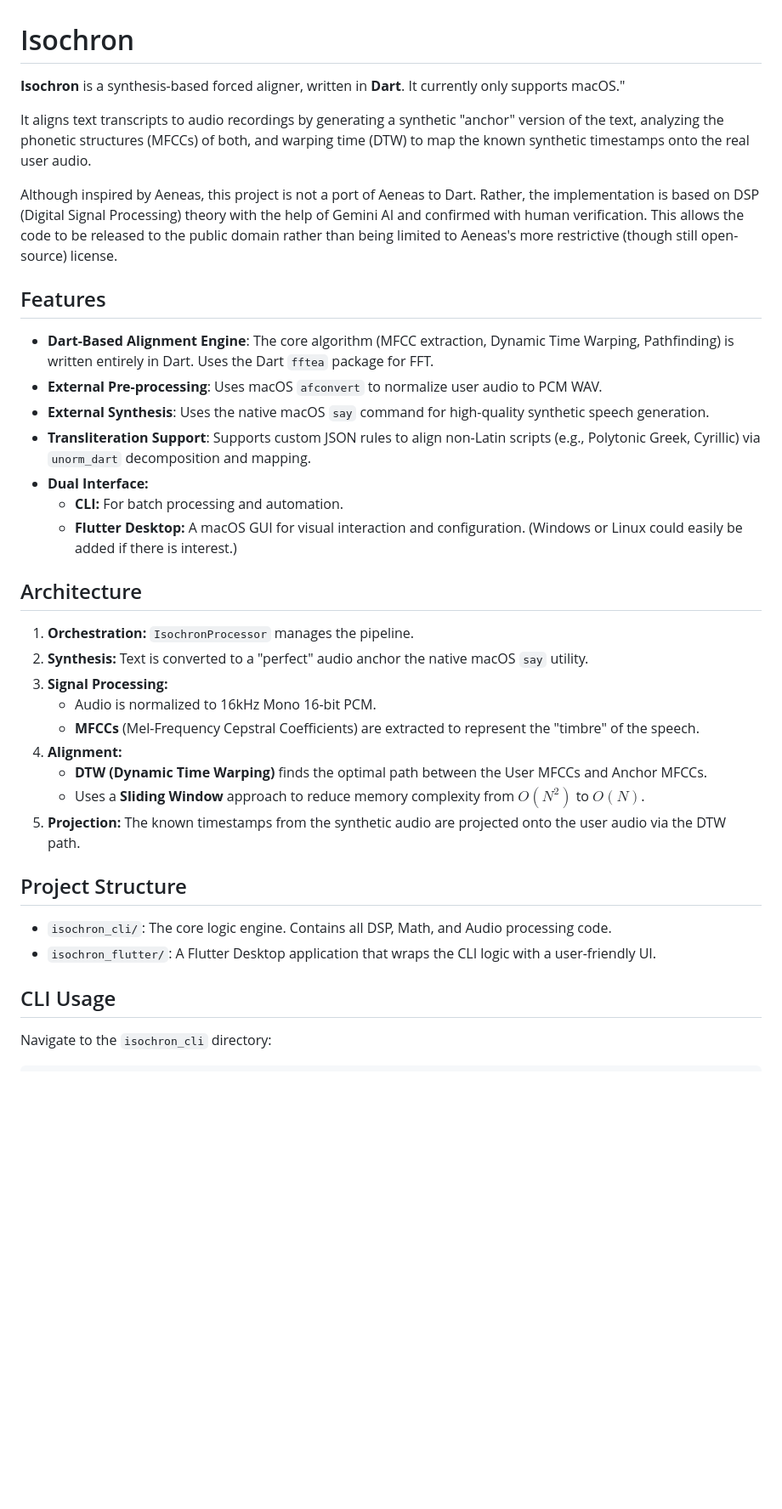
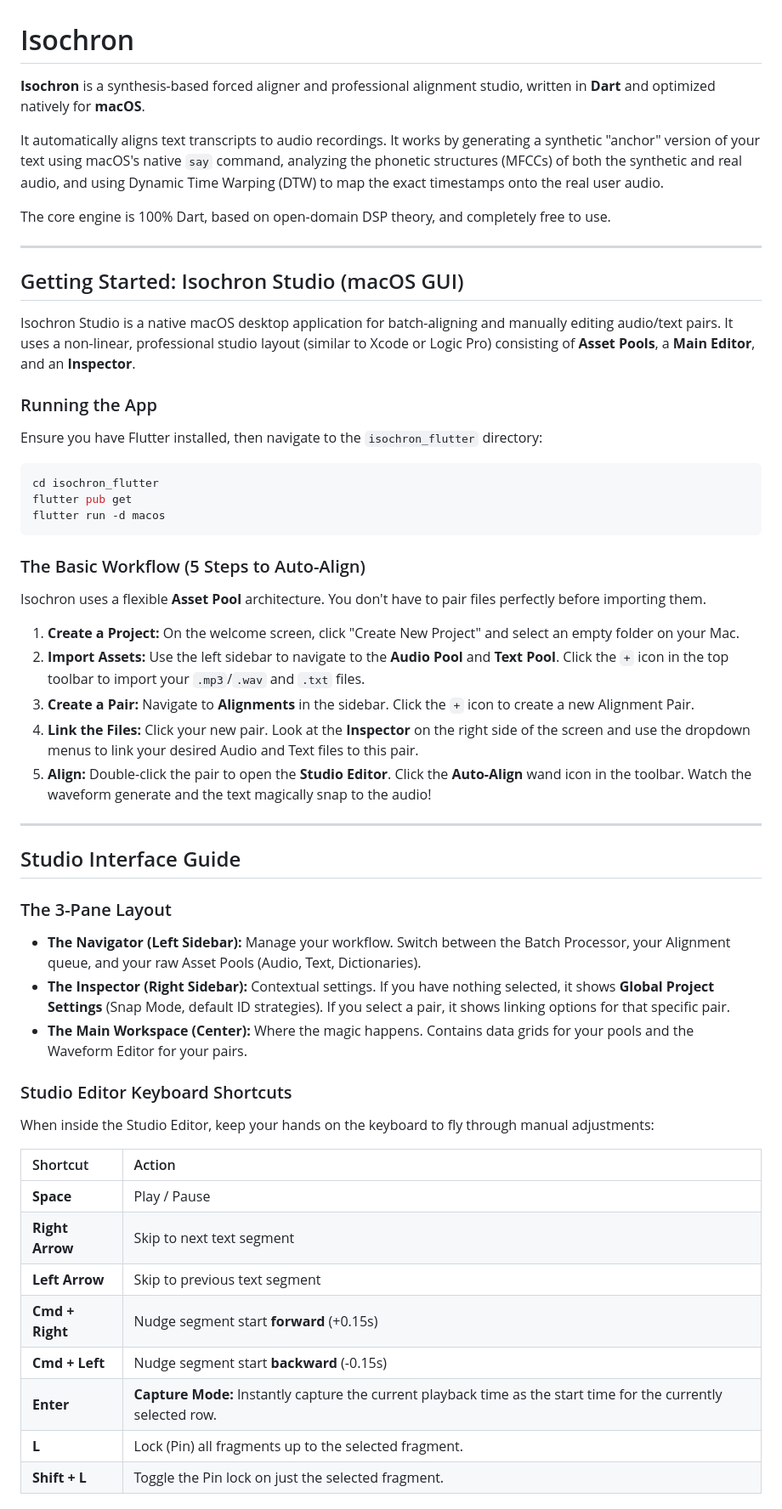
Before and after one commit to ethnosdev/isochron, a Markdown page: README.md, the part around one of its changes. Shown at 85% size. Drawn GitHub-style; blank space fills up the shorter version.

````diff
--- a/README.md
+++ b/README.md
@@ -1,38 +1,56 @@
 # Isochron
 
-**Isochron** is a synthesis-based forced aligner, written in **Dart**. It currently only supports macOS."
+**Isochron** is a synthesis-based forced aligner and professional alignment studio, written in **Dart** and optimized natively for **macOS**.
 
-It aligns text transcripts to audio recordings by generating a synthetic "anchor" version of the text, analyzing the phonetic structures (MFCCs) of both, and warping time (DTW) to map the known synthetic timestamps onto the real user audio.
+It automatically aligns text transcripts to audio recordings. It works by generating a synthetic "anchor" version of your text using macOS's native `say` command, analyzing the phonetic structures (MFCCs) of both the synthetic and real audio, and using Dynamic Time Warping (DTW) to map the exact timestamps onto the real user audio.
 
-Although inspired by Aeneas, this project is not a port of Aeneas to Dart. Rather, the implementation is based on DSP (Digital Signal Processing) theory with the help of Gemini AI and confirmed with human verification. This allows the code to be released to the public domain rather than being limited to Aeneas's more restrictive (though still open-source) license.
+The core engine is 100% Dart, based on open-domain DSP theory, and completely free to use.
 
-## Features
+---
 
-- **Dart-Based Alignment Engine**: The core algorithm (MFCC extraction, Dynamic Time Warping, Pathfinding) is written entirely in Dart. Uses the Dart `fftea` package for FFT.
-- **External Pre-processing**: Uses macOS `afconvert` to normalize user audio to PCM WAV.
-- **External Synthesis**: Uses the native macOS `say` command for high-quality synthetic speech generation.
-- **Transliteration Support**: Supports custom JSON rules to align non-Latin scripts (e.g., Polytonic Greek, Cyrillic) via `unorm_dart` decomposition and mapping.
--  **Dual Interface:**
-    -   **CLI:** For batch processing and automation.
-    -   **Flutter Desktop:** A macOS GUI for visual interaction and configuration. (Windows or Linux could easily be added if there is interest.)
+## Getting Started: Isochron Studio (macOS GUI)
 
-## Architecture
+Isochron Studio is a native macOS desktop application for batch-aligning and manually editing audio/text pairs. It uses a non-linear, professional studio layout (similar to Xcode or Logic Pro) consisting of **Asset Pools**, a **Main Editor**, and an **Inspector**.
 
-1.  **Orchestration:** `IsochronProcessor` manages the pipeline.
-2.  **Synthesis:** Text is converted to a "perfect" audio anchor the native macOS `say` utility.
-3.  **Signal Processing:**
-    *   Audio is normalized to 16kHz Mono 16-bit PCM.
-    *   **MFCCs** (Mel-Frequency Cepstral Coefficients) are extracted to represent the "timbre" of the speech.
-4.  **Alignment:**
-    *   **DTW (Dynamic Time Warping)** finds the optimal path between the User MFCCs and Anchor MFCCs.
-    *   Uses a **Sliding Window** approach to reduce memory complexity from $O(N^2)$ to $O(N)$.
-5.  **Projection:** The known timestamps from the synthetic audio are projected onto the user audio via the DTW path.
+### Running the App
+Ensure you have Flutter installed, then navigate to the `isochron_flutter` directory:
 
-## Project Structure
+```bash
+cd isochron_flutter
+flutter pub get
+flutter run -d macos
+```
 
-*   `isochron_cli/`: The core logic engine. Contains all DSP, Math, and Audio processing code.
-*   `isochron_flutter/`: A Flutter Desktop application that wraps the CLI logic with a user-friendly UI.
+### The Basic Workflow (5 Steps to Auto-Align)
 
-## CLI Usage
+Isochron uses a flexible **Asset Pool** architecture. You don't have to pair files perfectly before importing them.
 
-Navigate to the `isochron_cli` directory:
+1. **Create a Project:** On the welcome screen, click "Create New Project" and select an empty folder on your Mac.
+2. **Import Assets:** Use the left sidebar to navigate to the **Audio Pool** and **Text Pool**. Click the `+` icon in the top toolbar to import your `.mp3`/`.wav` and `.txt` files.
+3. **Create a Pair:** Navigate to **Alignments** in the sidebar. Click the `+` icon to create a new Alignment Pair.
+4. **Link the Files:** Click your new pair. Look at the **Inspector** on the right side of the screen and use the dropdown menus to link your desired Audio and Text files to this pair.
+5. **Align:** Double-click the pair to open the **Studio Editor**. Click the **Auto-Align** wand icon in the toolbar. Watch the waveform generate and the text magically snap to the audio!
+
+---
+
+## Studio Interface Guide
+
+### The 3-Pane Layout
+* **The Navigator (Left Sidebar):** Manage your workflow. Switch between the Batch Processor, your Alignment queue, and your raw Asset Pools (Audio, Text, Dictionaries).
+* **The Inspector (Right Sidebar):** Contextual settings. If you have nothing selected, it shows **Global Project Settings** (Snap Mode, default ID strategies). If you select a pair, it shows linking options for that specific pair.
+* **The Main Workspace (Center):** Where the magic happens. Contains data grids for your pools and the Waveform Editor for your pairs.
+
+### Studio Editor Keyboard Shortcuts
+When inside the Studio Editor, keep your hands on the keyboard to fly through manual adjustments:
+
+| Shortcut        | Action                                                                                                          |
+| :-------------- | :-------------------------------------------------------------------------------------------------------------- |
+| **Space**       | Play / Pause                                                                                                    |
+| **Right Arrow** | Skip to next text segment                                                                                       |
+| **Left Arrow**  | Skip to previous text segment                                                                                   |
+| **Cmd + Right** | Nudge segment start **forward** (+0.15s)                                                                        |
+| **Cmd + Left**  | Nudge segment start **backward** (-0.15s)                                                                       |
+| **Enter**       | **Capture Mode:** Instantly capture the current playback time as the start time for the currently selected row. |
+| **L**           | Lock (Pin) all fragments up to the selected fragment.                                                           |
+| **Shift + L**   | Toggle the Pin lock on just the selected fragment.                                                              |
+
````
Also changed, not shown: other parts of README.md (+27 -123 lines).
